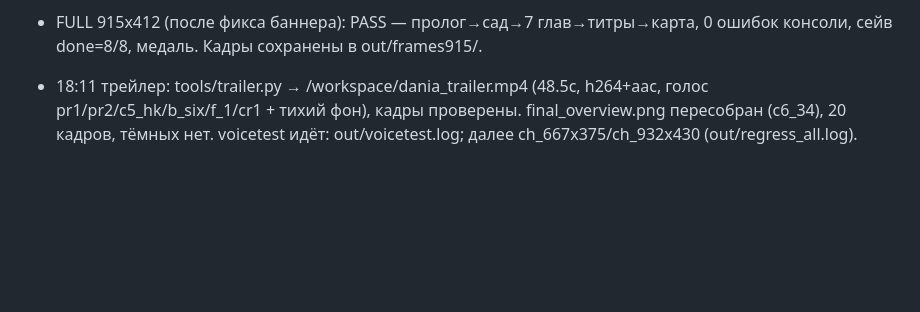
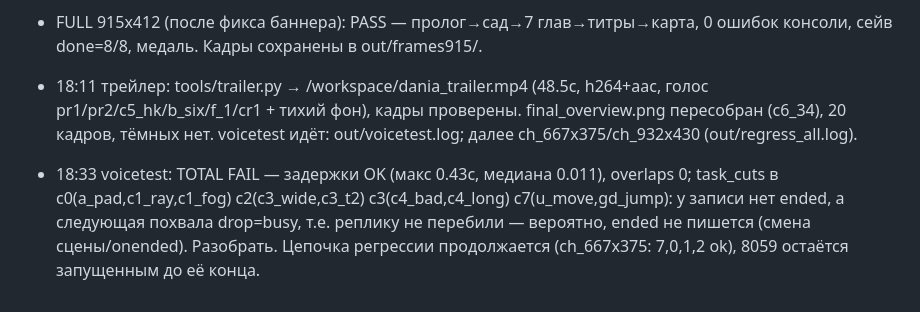
Before and after one commit to mboger777-arch/dania-korolevstvo-figur, a Markdown page: PROGRESS.md, the part around the change. GitHub-like rendering; blank space fills up the shorter version.

Commit message:
PROGRESS: voicetest result

```diff
--- a/PROGRESS.md
+++ b/PROGRESS.md
@@ -255,3 +255,5 @@
 - FULL 915x412 (после фикса баннера): PASS — пролог→сад→7 глав→титры→карта, 0 ошибок консоли, сейв done=8/8, медаль. Кадры сохранены в out/frames915/.
 
 - 18:11 трейлер: tools/trailer.py → /workspace/dania_trailer.mp4 (48.5с, h264+aac, голос pr1/pr2/c5_hk/b_six/f_1/cr1 + тихий фон), кадры проверены. final_overview.png пересобран (c6_34), 20 кадров, тёмных нет. voicetest идёт: out/voicetest.log; далее ch_667x375/ch_932x430 (out/regress_all.log).
+
+- 18:33 voicetest: TOTAL FAIL — задержки OK (макс 0.43с, медиана 0.011), overlaps 0; task_cuts в c0(a_pad,c1_ray,c1_fog) c2(c3_wide,c3_t2) c3(c4_bad,c4_long) c7(u_move,gd_jump): у записи нет ended, а следующая похвала drop=busy, т.е. реплику не перебили — вероятно, ended не пишется (смена сцены/onended). Разобрать. Цепочка регрессии продолжается (ch_667x375: 7,0,1,2 ok), 8059 остаётся запущенным до её конца.
```
